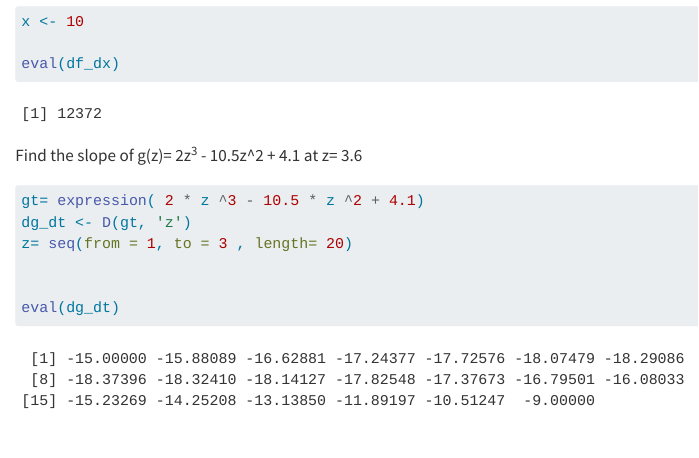
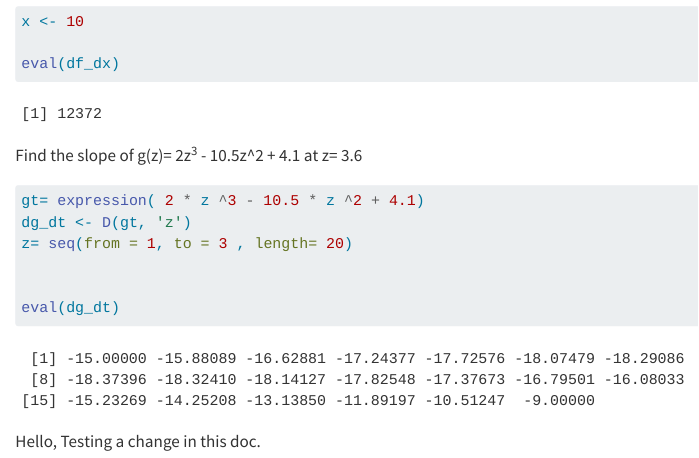
Before and after one commit to annieradams/eds212-day2-comp1, a Quarto document (eds212-day2-comp1.qmd): the page in a window 1100 px wide, from 280 px down. Rendered offline with R 4.5, knitr and Pandoc in place of Quarto, with nearby package versions.

Commit message:
added a line of text

````diff
--- a/eds212-day2-comp1.qmd
+++ b/eds212-day2-comp1.qmd
@@ -31,3 +31,5 @@ eval(dg_dt)
 ```{r}
 
 ```
+
+Hello, Testing a change in this doc.
````
